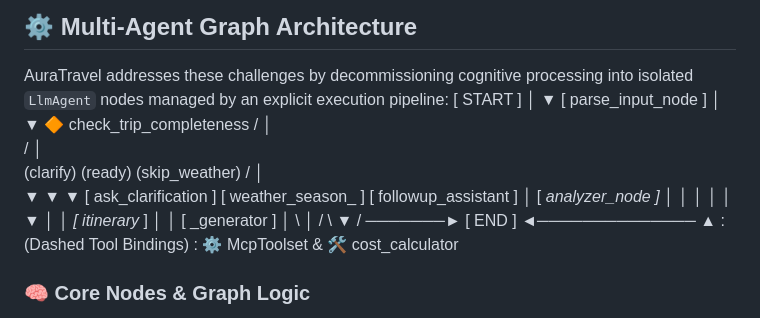
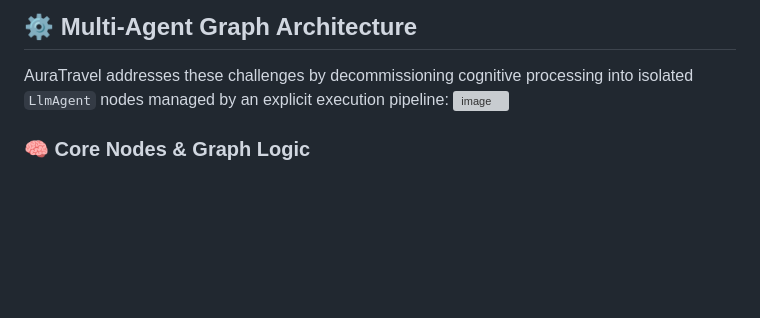
Before and after one commit to Sowmya-KJ23/AuraTravelAgent, a Markdown page: README.md, the part around the change. Rendered like a GitHub page; blank space fills up the shorter version; grey boxes are pictures that could not be loaded.

```diff
--- a/README.md
+++ b/README.md
@@ -7,31 +7,8 @@ Furthermore, standard single-prompt LLM architectures are prone to basic arithme
 
 ## ⚙️ Multi-Agent Graph Architecture
 AuraTravel addresses these challenges by decommissioning cognitive processing into isolated `LlmAgent` nodes managed by an explicit execution pipeline:
-                       [ START ]
-                           │
-                           ▼
-                 [ parse_input_node ]
-                           │
-                           ▼
-             🔶 check_trip_completeness
-              /            │           \
-             /             │            \
-     (clarify)          (ready)     (skip_weather)
-           /               │              \
-          ▼                ▼               ▼
-[ ask_clarification ]  [ weather_season_ ] [ followup_assistant ]
-          │            [ _analyzer_node  ]         │
-          │                │                       │
-          │                ▼                       │
-          │         [ itinerary_ ]                 │
-          │         [ _generator ]                 │
-          \                │                       /
-           \               ▼                      /
-            ───────►    [ END ]    ◄──────────────
-                           ▲
-                           : (Dashed Tool Bindings)
-                           :
-             ⚙️ McpToolset & 🛠️ cost_calculator
+                   <img width="1350" height="1295" alt="image" src="https://github.com/user-attachments/assets/5cd1af33-4421-4ff3-b488-6e40e018282c" />
+
 
 ### 🧠 Core Nodes & Graph Logic
 *   **`parse_input_node`**: Ingests raw text, maps parameters to a structured Pydantic schema, and strips out private data profiles (replacing explicit inputs with `[TRAVELER_1]` tokens).
```
